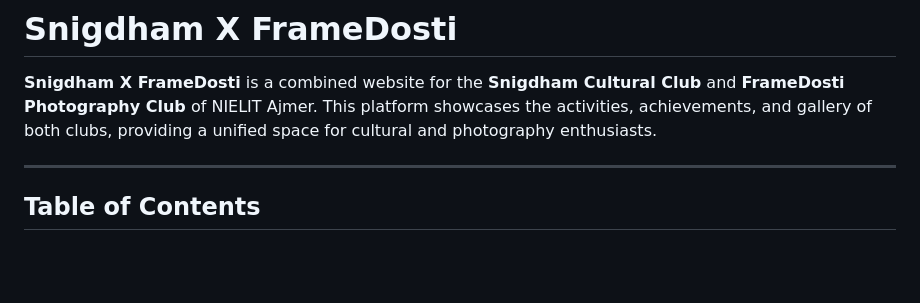
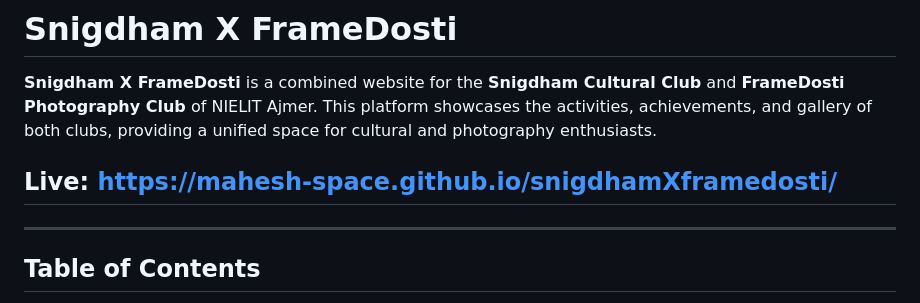
Before and after one commit to mahesh-space/snigdhamXframedosti, a Markdown page: README.md, the part around the change. Drawn GitHub-style; blank space fills up the shorter version.

Commit message:
Add live link to project in README
Added live link to the README for easy access.

```diff
--- a/README.md
+++ b/README.md
@@ -1,6 +1,8 @@
 # Snigdham X FrameDosti
 
 **Snigdham X FrameDosti** is a combined website for the **Snigdham Cultural Club** and **FrameDosti Photography Club** of NIELIT Ajmer. This platform showcases the activities, achievements, and gallery of both clubs, providing a unified space for cultural and photography enthusiasts.
+
+## Live: https://mahesh-space.github.io/snigdhamXframedosti/
 
 ---
 
```
